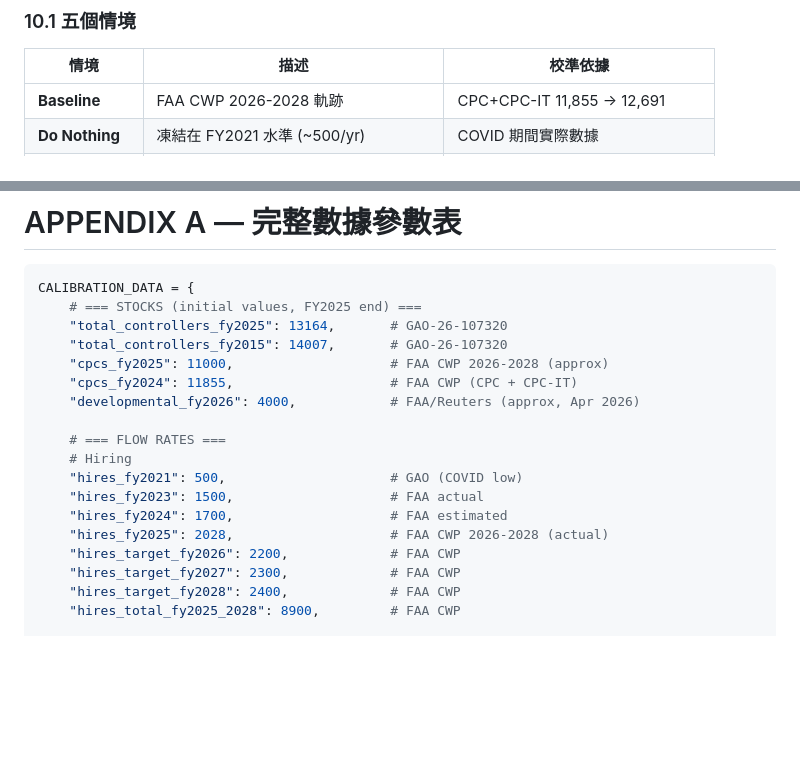
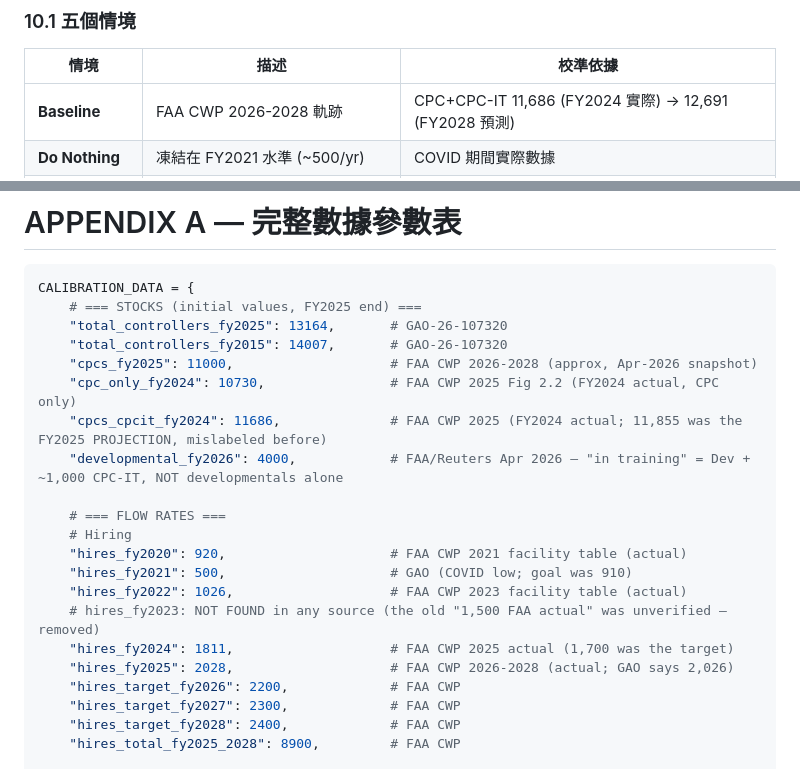
Before and after one commit to BoruChen0908/towerguard, a Markdown page: masterplan.md, 2 parts joined by grey strips. GitHub-like rendering; blank space fills up the shorter version.

Commit message:
fix: correct mislabeled FY2024 controller figures in masterplan
Research against the FAA CWP source PDFs surfaced verified-false numbers in the
appendix and the scenario table:
- "11,855 = FY2024 CPC+CPC-IT" was a MISLABEL: that is the FY2025 PROJECTION.
  FY2024 actual is CPC 10,730 / CPC+CPC-IT 11,686 (FAA CWP 2025 Fig 2.2).
- "hires_fy2023 = 1,500 (FAA actual)" is unverified — no source states it;
  removed, and the verified FY2020 (920) / FY2022 (1,026) actuals added.
- "hires_fy2024 = 1,700" was the TARGET; actual was 1,811.
- "developmental ~4,000 (Apr 2026)" is "in training" = Dev + ~1,000 CPC-IT,
  not developmentals alone — label corrected.

Model code was unaffected (it keys off CPC_FY2025 = 11,000); the errors were
narrative-only, but corrected for submission honesty.

```diff
--- a/masterplan.md
+++ b/masterplan.md
@@ -345,7 +345,7 @@ DATA LAYER → MODEL LAYER → AI LAYER → PRESENTATION LAYER
 
 | 情境 | 描述 | 校準依據 |
 |---|---|---|
-| **Baseline** | FAA CWP 2026-2028 軌跡 | CPC+CPC-IT 11,855 → 12,691 |
+| **Baseline** | FAA CWP 2026-2028 軌跡 | CPC+CPC-IT 11,686 (FY2024 實際) → 12,691 (FY2028 預測) |
 | **Do Nothing** | 凍結在 FY2021 水準 (~500/yr) | COVID 期間實際數據 |
 | **Current Plan** | 新目標 12,563 CPC + 效率改善 | FAA CWP 2026-2028 |
 | **Accelerated** | 最大 Academy 產能 + CTI + 留任 + TSS | TSS 可縮短認證時間 27% |
@@ -654,16 +654,19 @@ CALIBRATION_DATA = {
     # === STOCKS (initial values, FY2025 end) ===
     "total_controllers_fy2025": 13164,       # GAO-26-107320
     "total_controllers_fy2015": 14007,       # GAO-26-107320
-    "cpcs_fy2025": 11000,                    # FAA CWP 2026-2028 (approx)
-    "cpcs_fy2024": 11855,                    # FAA CWP (CPC + CPC-IT)
-    "developmental_fy2026": 4000,            # FAA/Reuters (approx, Apr 2026)
+    "cpcs_fy2025": 11000,                    # FAA CWP 2026-2028 (approx, Apr-2026 snapshot)
+    "cpc_only_fy2024": 10730,                # FAA CWP 2025 Fig 2.2 (FY2024 actual, CPC only)
+    "cpcs_cpcit_fy2024": 11686,              # FAA CWP 2025 (FY2024 actual; 11,855 was the FY2025 PROJECTION, mislabeled before)
+    "developmental_fy2026": 4000,            # FAA/Reuters Apr 2026 — "in training" = Dev + ~1,000 CPC-IT, NOT developmentals alone
 
     # === FLOW RATES ===
     # Hiring
-    "hires_fy2021": 500,                     # GAO (COVID low)
-    "hires_fy2023": 1500,                    # FAA actual
-    "hires_fy2024": 1700,                    # FAA estimated
-    "hires_fy2025": 2028,                    # FAA CWP 2026-2028 (actual)
+    "hires_fy2020": 920,                     # FAA CWP 2021 facility table (actual)
+    "hires_fy2021": 500,                     # GAO (COVID low; goal was 910)
+    "hires_fy2022": 1026,                    # FAA CWP 2023 facility table (actual)
+    # hires_fy2023: NOT FOUND in any source (the old "1,500 FAA actual" was unverified — removed)
+    "hires_fy2024": 1811,                    # FAA CWP 2025 actual (1,700 was the target)
+    "hires_fy2025": 2028,                    # FAA CWP 2026-2028 (actual; GAO says 2,026)
     "hires_target_fy2026": 2200,             # FAA CWP
     "hires_target_fy2027": 2300,             # FAA CWP
     "hires_target_fy2028": 2400,             # FAA CWP
```
